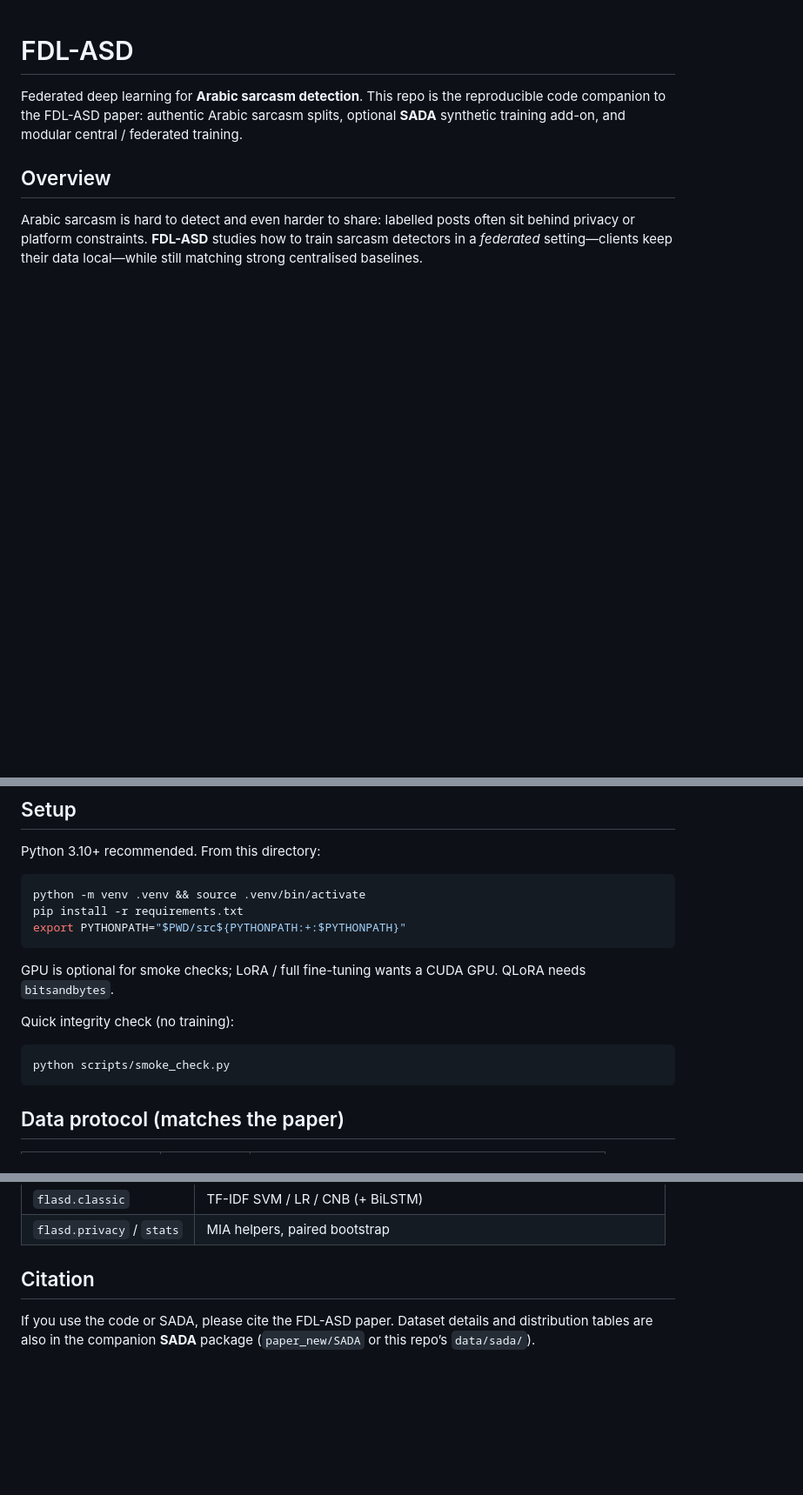
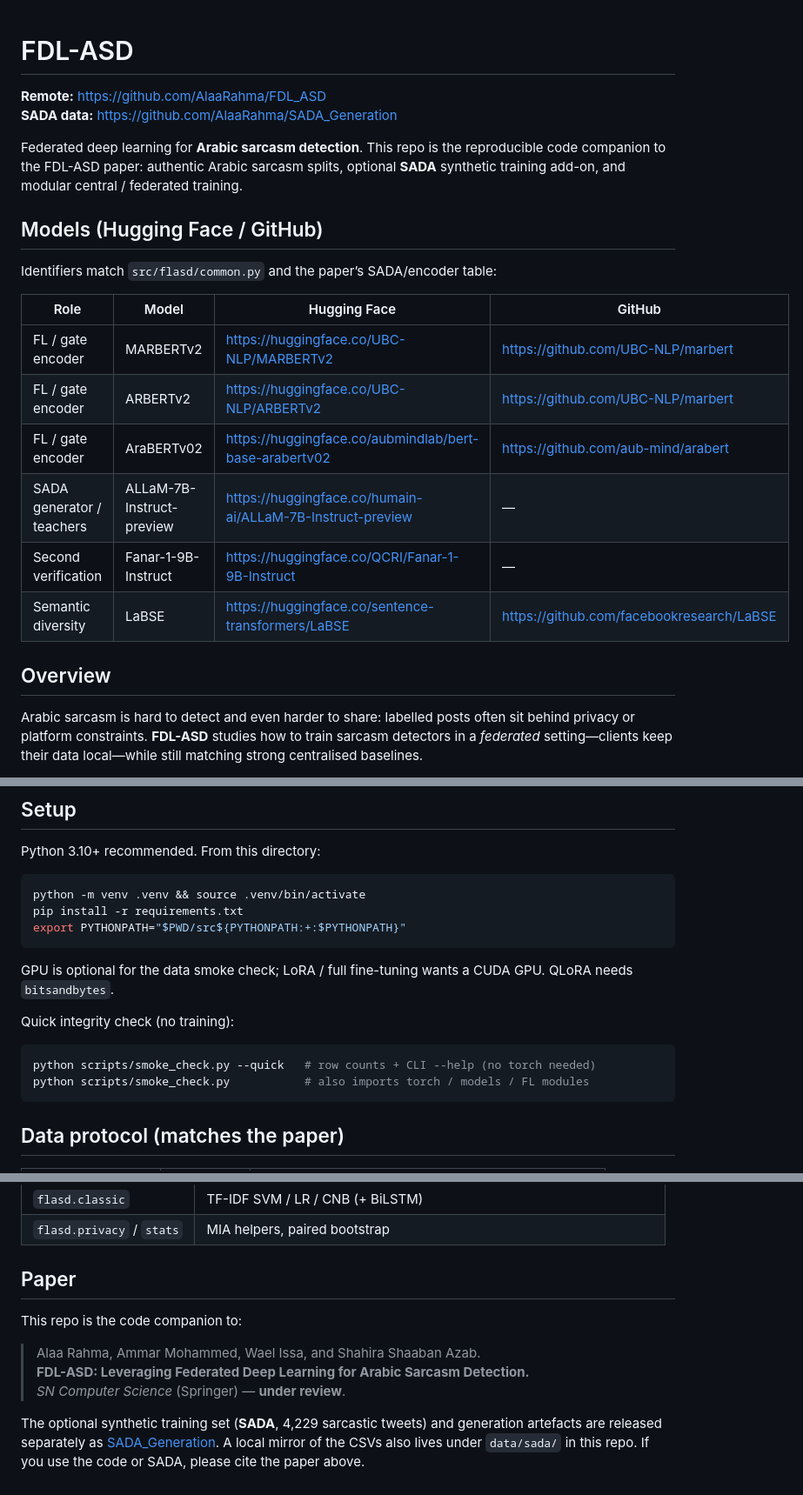
Before and after one commit to AlaaRahma/FDL_ASD, a Markdown page: README.md, 3 parts joined by grey strips. Shown at 87% size. GitHub-like rendering; blank space fills up the shorter version.

````diff
--- a/README.md
+++ b/README.md
@@ -1,6 +1,22 @@
 # FDL-ASD
 
+**Remote:** [https://github.com/AlaaRahma/FDL_ASD](https://github.com/AlaaRahma/FDL_ASD)
+**SADA data:** [https://github.com/AlaaRahma/SADA_Generation](https://github.com/AlaaRahma/SADA_Generation)
+
 Federated deep learning for **Arabic sarcasm detection**. This repo is the reproducible code companion to the FDL-ASD paper: authentic Arabic sarcasm splits, optional **SADA** synthetic training add-on, and modular central / federated training.
+
+## Models (Hugging Face / GitHub)
+
+Identifiers match `src/flasd/common.py` and the paper’s SADA/encoder table:
+
+| Role | Model | Hugging Face | GitHub |
+|---|---|---|---|
+| FL / gate encoder | MARBERTv2 | https://huggingface.co/UBC-NLP/MARBERTv2 | https://github.com/UBC-NLP/marbert |
+| FL / gate encoder | ARBERTv2 | https://huggingface.co/UBC-NLP/ARBERTv2 | https://github.com/UBC-NLP/marbert |
+| FL / gate encoder | AraBERTv02 | https://huggingface.co/aubmindlab/bert-base-arabertv02 | https://github.com/aub-mind/arabert |
+| SADA generator / teachers | ALLaM-7B-Instruct-preview | https://huggingface.co/humain-ai/ALLaM-7B-Instruct-preview | — |
+| Second verification | Fanar-1-9B-Instruct | https://huggingface.co/QCRI/Fanar-1-9B-Instruct | — |
+| Semantic diversity | LaBSE | https://huggingface.co/sentence-transformers/LaBSE | https://github.com/facebookresearch/LaBSE |
 
 ## Overview
 
@@ -47,12 +63,13 @@ pip install -r requirements.txt
 export PYTHONPATH="$PWD/src${PYTHONPATH:+:$PYTHONPATH}"
 ```
 
-GPU is optional for smoke checks; LoRA / full fine-tuning wants a CUDA GPU. QLoRA needs `bitsandbytes`.
+GPU is optional for the data smoke check; LoRA / full fine-tuning wants a CUDA GPU. QLoRA needs `bitsandbytes`.
 
 Quick integrity check (no training):
 
 ```bash
-python scripts/smoke_check.py
+python scripts/smoke_check.py --quick   # row counts + CLI --help (no torch needed)
+python scripts/smoke_check.py           # also imports torch / models / FL modules
 ```
 
 ## Data protocol (matches the paper)
@@ -124,6 +141,12 @@ SADA embedding / fidelity checks (same assets as the SADA package):
 | `flasd.classic` | TF-IDF SVM / LR / CNB (+ BiLSTM) |
 | `flasd.privacy` / `stats` | MIA helpers, paired bootstrap |
 
-## Citation
+## Paper
 
-If you use the code or SADA, please cite the FDL-ASD paper. Dataset details and distribution tables are also in the companion **SADA** package (`paper_new/SADA` or this repo’s `data/sada/`).
+This repo is the code companion to:
+
+> Alaa Rahma, Ammar Mohammed, Wael Issa, and Shahira Shaaban Azab.
+> **FDL-ASD: Leveraging Federated Deep Learning for Arabic Sarcasm Detection.**
+> *SN Computer Science* (Springer) — **under review**.
+
+The optional synthetic training set (**SADA**, 4,229 sarcastic tweets) and generation artefacts are released separately as [SADA_Generation](https://github.com/AlaaRahma/SADA_Generation). A local mirror of the CSVs also lives under `data/sada/` in this repo. If you use the code or SADA, please cite the paper above.
````
Also changed, not shown: other parts of README.md (+1 -1 lines), data/sada/README.md (+69 -20 lines), docs/figures/sada_architecture.png (added), 10 other files.
